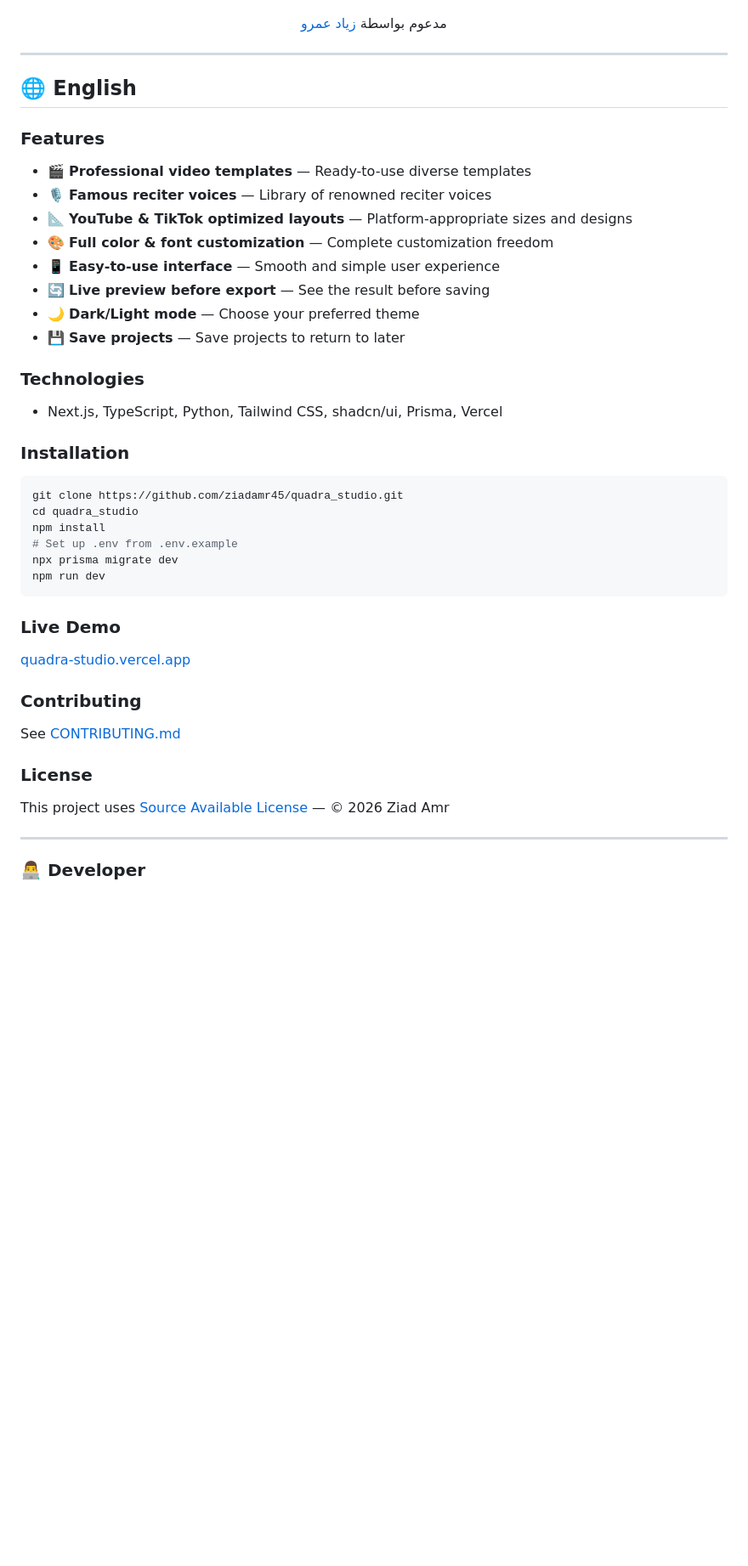
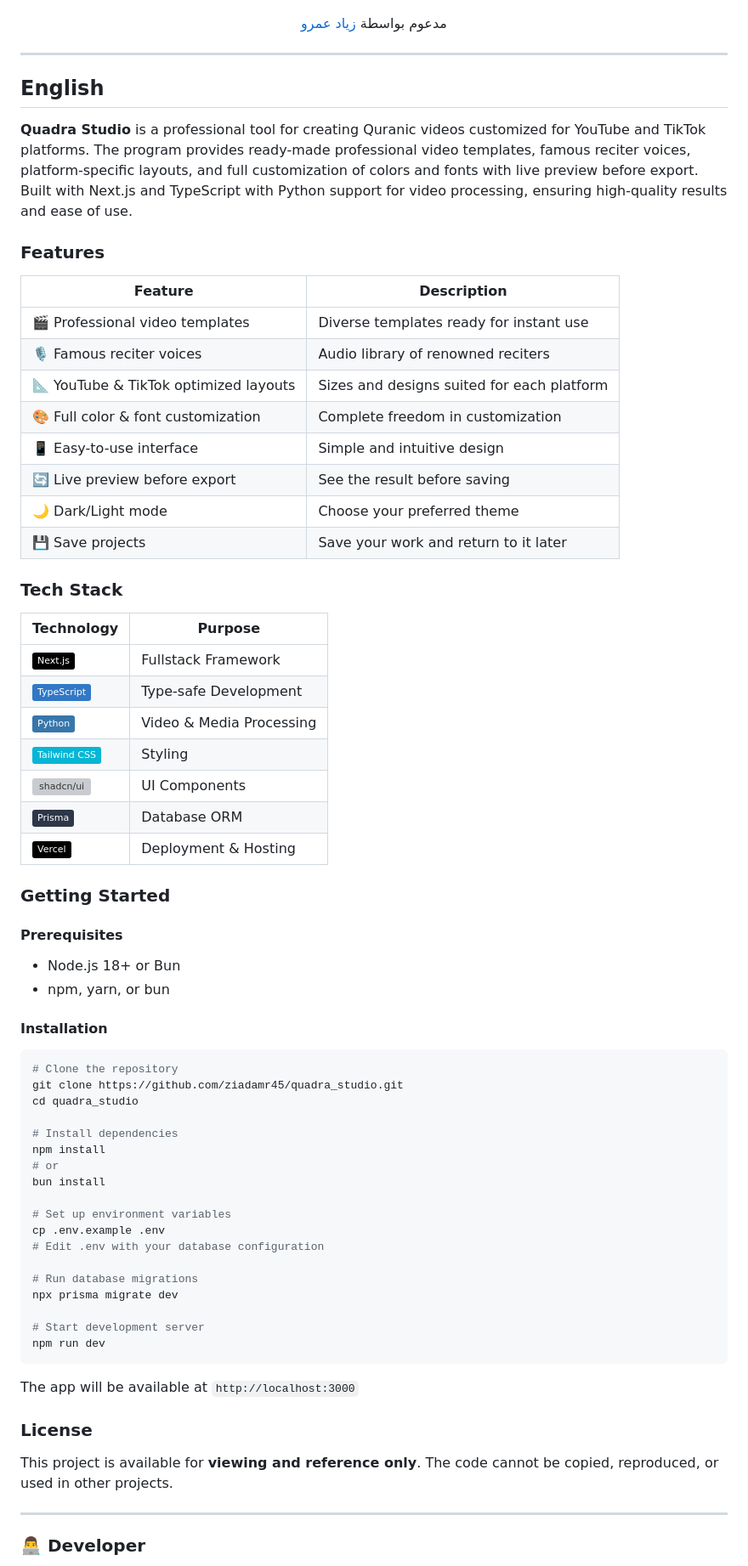
Before and after one commit to ziadamr45/quadra_studio, a Markdown page: README.md, the part around one of its changes. Shown at 85% size. GitHub-like rendering; badges without logos; blank space fills up the shorter version; grey boxes are pictures that could not be loaded.

````diff
--- a/README.md
+++ b/README.md
@@ -76,45 +111,71 @@ npm run dev
 
 ---
 
-## 🌐 English
+## English
+
+
+**Quadra Studio** is a professional tool for creating Quranic videos customized for YouTube and TikTok platforms. The program provides ready-made professional video templates, famous reciter voices, platform-specific layouts, and full customization of colors and fonts with live preview before export. Built with Next.js and TypeScript with Python support for video processing, ensuring high-quality results and ease of use.
 
 ### Features
 
-- 🎬 **Professional video templates** — Ready-to-use diverse templates
-- 🎙️ **Famous reciter voices** — Library of renowned reciter voices
-- 📐 **YouTube & TikTok optimized layouts** — Platform-appropriate sizes and designs
-- 🎨 **Full color & font customization** — Complete customization freedom
-- 📱 **Easy-to-use interface** — Smooth and simple user experience
-- 🔄 **Live preview before export** — See the result before saving
-- 🌙 **Dark/Light mode** — Choose your preferred theme
-- 💾 **Save projects** — Save projects to return to later
+| Feature | Description |
+|---------|-------------|
+| 🎬 Professional video templates | Diverse templates ready for instant use |
+| 🎙️ Famous reciter voices | Audio library of renowned reciters |
+| 📐 YouTube & TikTok optimized layouts | Sizes and designs suited for each platform |
+| 🎨 Full color & font customization | Complete freedom in customization |
+| 📱 Easy-to-use interface | Simple and intuitive design |
+| 🔄 Live preview before export | See the result before saving |
+| 🌙 Dark/Light mode | Choose your preferred theme |
+| 💾 Save projects | Save your work and return to it later |
 
-### Technologies
+### Tech Stack
 
-- Next.js, TypeScript, Python, Tailwind CSS, shadcn/ui, Prisma, Vercel
+| Technology | Purpose |
+|------------|---------|
+| ![Next.js](https://img.shields.io/badge/Next.js-000000?style=flat&logo=next.js&logoColor=white) | Fullstack Framework |
+| ![TypeScript](https://img.shields.io/badge/TypeScript-3178C6?style=flat&logo=typescript&logoColor=white) | Type-safe Development |
+| ![Python](https://img.shields.io/badge/Python-3776AB?style=flat&logo=python&logoColor=white) | Video & Media Processing |
+| ![Tailwind CSS](https://img.shields.io/badge/Tailwind_CSS-06B6D4?style=flat&logo=tailwindcss&logoColor=white) | Styling |
+| ![shadcn/ui](https://img.shields.io/badge/shadcn/ui-000000?style=flat) | UI Components |
+| ![Prisma](https://img.shields.io/badge/Prisma-2D3748?style=flat&logo=prisma&logoColor=white) | Database ORM |
+| ![Vercel](https://img.shields.io/badge/Vercel-000000?style=flat&logo=vercel&logoColor=white) | Deployment & Hosting |
 
-### Installation
+### Getting Started
+
+#### Prerequisites
+
+- Node.js 18+ or Bun
+- npm, yarn, or bun
+
+#### Installation
 
 ```bash
+# Clone the repository
 git clone https://github.com/ziadamr45/quadra_studio.git
 cd quadra_studio
+
+# Install dependencies
 npm install
-# Set up .env from .env.example
+# or
+bun install
+
+# Set up environment variables
+cp .env.example .env
+# Edit .env with your database configuration
+
+# Run database migrations
 npx prisma migrate dev
+
+# Start development server
 npm run dev
 ```
 
-### Live Demo
-
-[quadra-studio.vercel.app](https://quadra-studio.vercel.app)
-
-### Contributing
-
-See [CONTRIBUTING.md](CONTRIBUTING.md)
+The app will be available at `http://localhost:3000`
 
 ### License
 
-This project uses [Source Available License](LICENSE.md) — © 2026 Ziad Amr
+This project is available for **viewing and reference only**. The code cannot be copied, reproduced, or used in other projects.
 
 ---
 
````
Also changed, not shown: other parts of README.md (+63 -28 lines).
